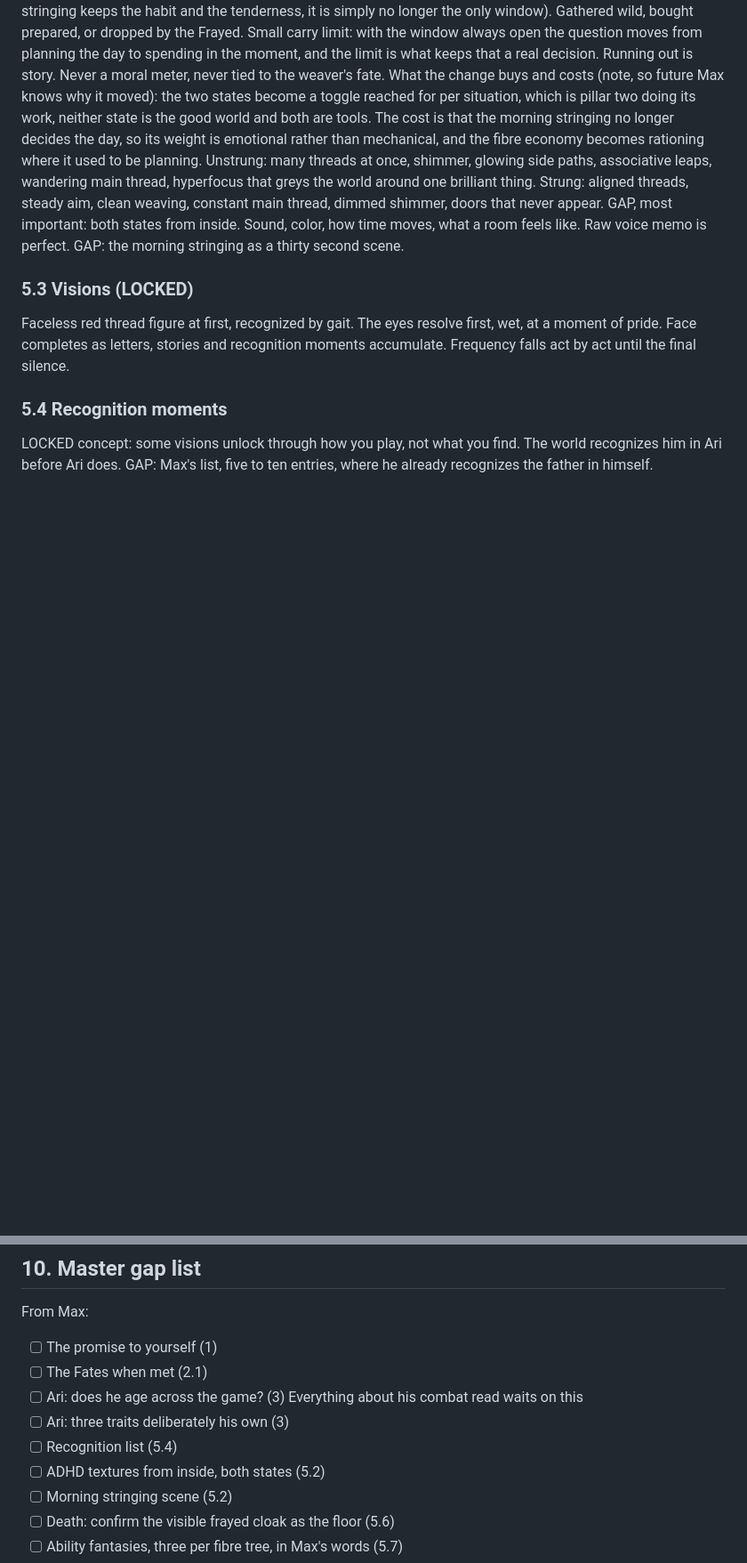
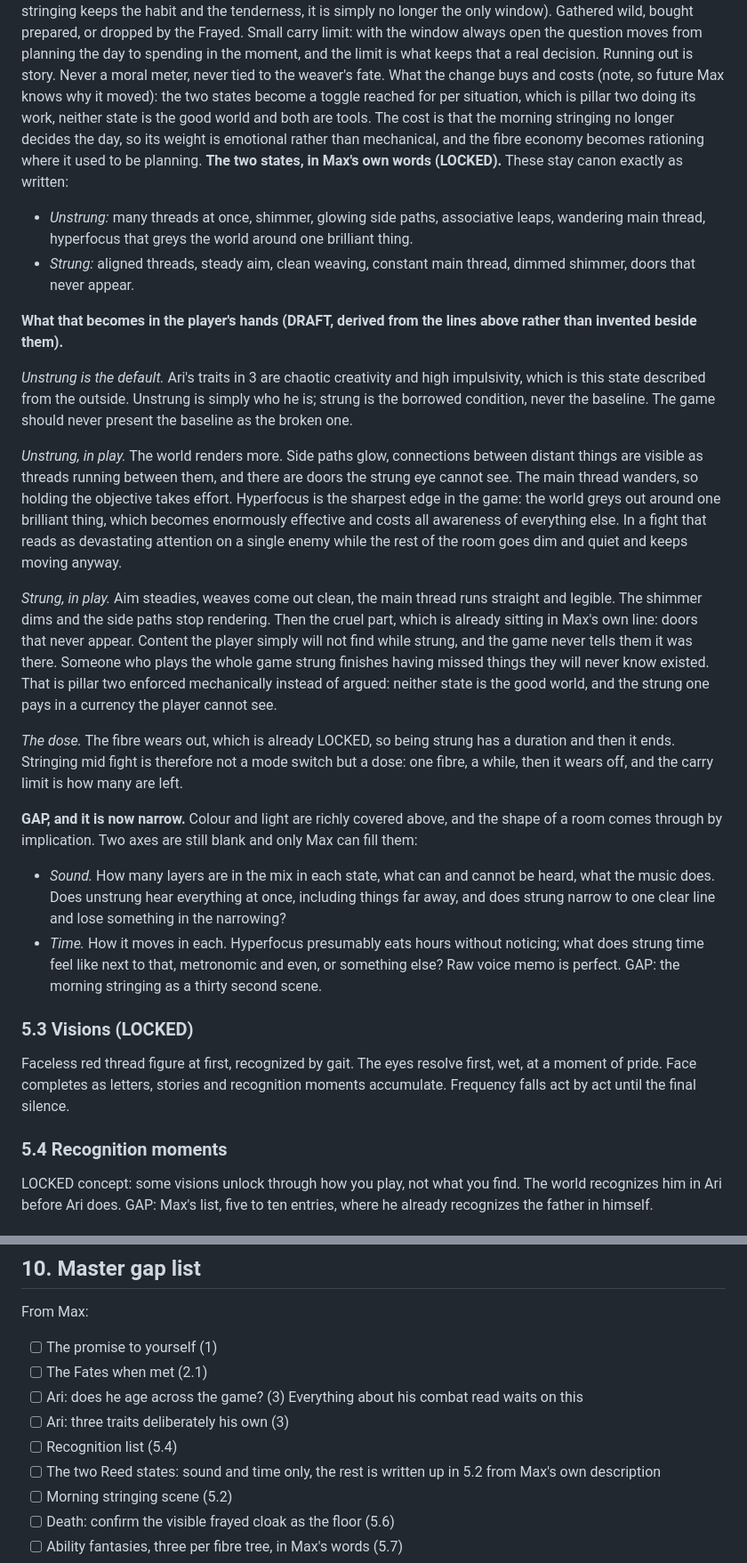
Before and after one commit to Maximilianum96/maxtask, a Markdown page: red-thread/seed/red-thread-bible.md, 2 parts joined by grey strips. Shown at 89% size. Drawn GitHub-style; blank space fills up the shorter version.

Commit message:
Bible: build out the two Reed states from Max's own description
His seed lines for unstrung and strung are kept verbatim as the LOCKED
core, with the play-level reading derived from them: unstrung as the
default state that renders more world, hyperfocus as the sharpest and
most blinding edge, and strung paying for its clarity in doors that
never appear, which enforces pillar two mechanically rather than
arguing it. Stringing mid fight is framed as a dose with a duration
rather than a mode switch. Narrows the remaining gap to sound and
time, the two axes his description does not cover.

```diff
--- a/red-thread/seed/red-thread-bible.md
+++ b/red-thread/seed/red-thread-bible.md
@@ -151,9 +151,24 @@ No gold. Enemies drop what they were made of: thread, scraps, cloth. Regional fi
 
 His father's weaver's comb, strung with tension fibre that wears out. Strung whenever the player wants, including mid fight (LOCKED, Max's decision August 2026, amending the earlier morning-only rule; the morning stringing keeps the habit and the tenderness, it is simply no longer the only window). Gathered wild, bought prepared, or dropped by the Frayed. Small carry limit: with the window always open the question moves from planning the day to spending in the moment, and the limit is what keeps that a real decision. Running out is story. Never a moral meter, never tied to the weaver's fate.
 What the change buys and costs (note, so future Max knows why it moved): the two states become a toggle reached for per situation, which is pillar two doing its work, neither state is the good world and both are tools. The cost is that the morning stringing no longer decides the day, so its weight is emotional rather than mechanical, and the fibre economy becomes rationing where it used to be planning.
-Unstrung: many threads at once, shimmer, glowing side paths, associative leaps, wandering main thread, hyperfocus that greys the world around one brilliant thing.
-Strung: aligned threads, steady aim, clean weaving, constant main thread, dimmed shimmer, doors that never appear.
-GAP, most important: both states from inside. Sound, color, how time moves, what a room feels like. Raw voice memo is perfect.
+**The two states, in Max's own words (LOCKED).** These stay canon exactly as written:
+- *Unstrung:* many threads at once, shimmer, glowing side paths, associative leaps, wandering main thread, hyperfocus that greys the world around one brilliant thing.
+- *Strung:* aligned threads, steady aim, clean weaving, constant main thread, dimmed shimmer, doors that never appear.
+
+**What that becomes in the player's hands (DRAFT, derived from the lines above rather than invented beside them).**
+
+*Unstrung is the default.* Ari's traits in 3 are chaotic creativity and high impulsivity, which is this state described from the outside. Unstrung is simply who he is; strung is the borrowed condition, never the baseline. The game should never present the baseline as the broken one.
+
+*Unstrung, in play.* The world renders more. Side paths glow, connections between distant things are visible as threads running between them, and there are doors the strung eye cannot see. The main thread wanders, so holding the objective takes effort. Hyperfocus is the sharpest edge in the game: the world greys out around one brilliant thing, which becomes enormously effective and costs all awareness of everything else. In a fight that reads as devastating attention on a single enemy while the rest of the room goes dim and quiet and keeps moving anyway.
+
+*Strung, in play.* Aim steadies, weaves come out clean, the main thread runs straight and legible. The shimmer dims and the side paths stop rendering. Then the cruel part, which is already sitting in Max's own line: doors that never appear. Content the player simply will not find while strung, and the game never tells them it was there. Someone who plays the whole game strung finishes having missed things they will never know existed. That is pillar two enforced mechanically instead of argued: neither state is the good world, and the strung one pays in a currency the player cannot see.
+
+*The dose.* The fibre wears out, which is already LOCKED, so being strung has a duration and then it ends. Stringing mid fight is therefore not a mode switch but a dose: one fibre, a while, then it wears off, and the carry limit is how many are left.
+
+**GAP, and it is now narrow.** Colour and light are richly covered above, and the shape of a room comes through by implication. Two axes are still blank and only Max can fill them:
+- *Sound.* How many layers are in the mix in each state, what can and cannot be heard, what the music does. Does unstrung hear everything at once, including things far away, and does strung narrow to one clear line and lose something in the narrowing?
+- *Time.* How it moves in each. Hyperfocus presumably eats hours without noticing; what does strung time feel like next to that, metronomic and even, or something else?
+Raw voice memo is perfect.
 GAP: the morning stringing as a thirty second scene.
 
 ### 5.3 Visions (LOCKED)
@@ -284,7 +299,7 @@ From Max:
 - [ ] Ari: does he age across the game? (3) Everything about his combat read waits on this
 - [ ] Ari: three traits deliberately his own (3)
 - [ ] Recognition list (5.4)
-- [ ] ADHD textures from inside, both states (5.2)
+- [ ] The two Reed states: sound and time only, the rest is written up in 5.2 from Max's own description
 - [ ] Morning stringing scene (5.2)
 - [ ] Death: confirm the visible frayed cloak as the floor (5.6)
 - [ ] Ability fantasies, three per fibre tree, in Max's words (5.7)
```
